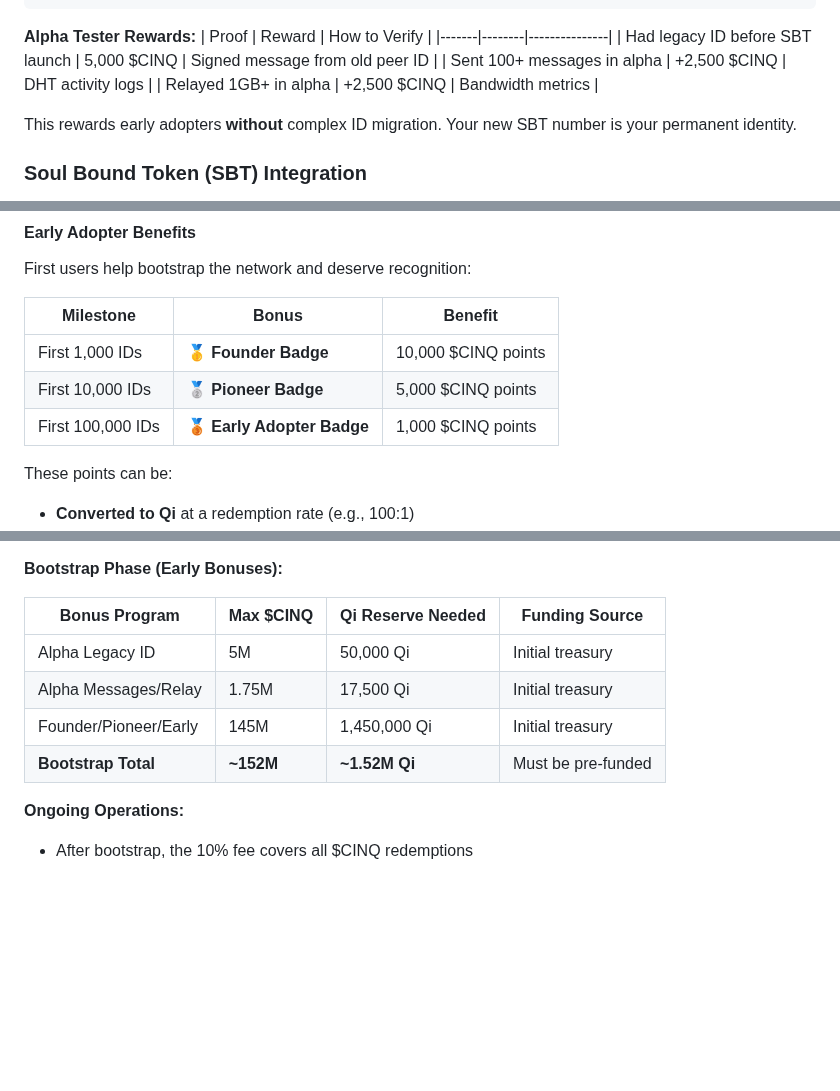
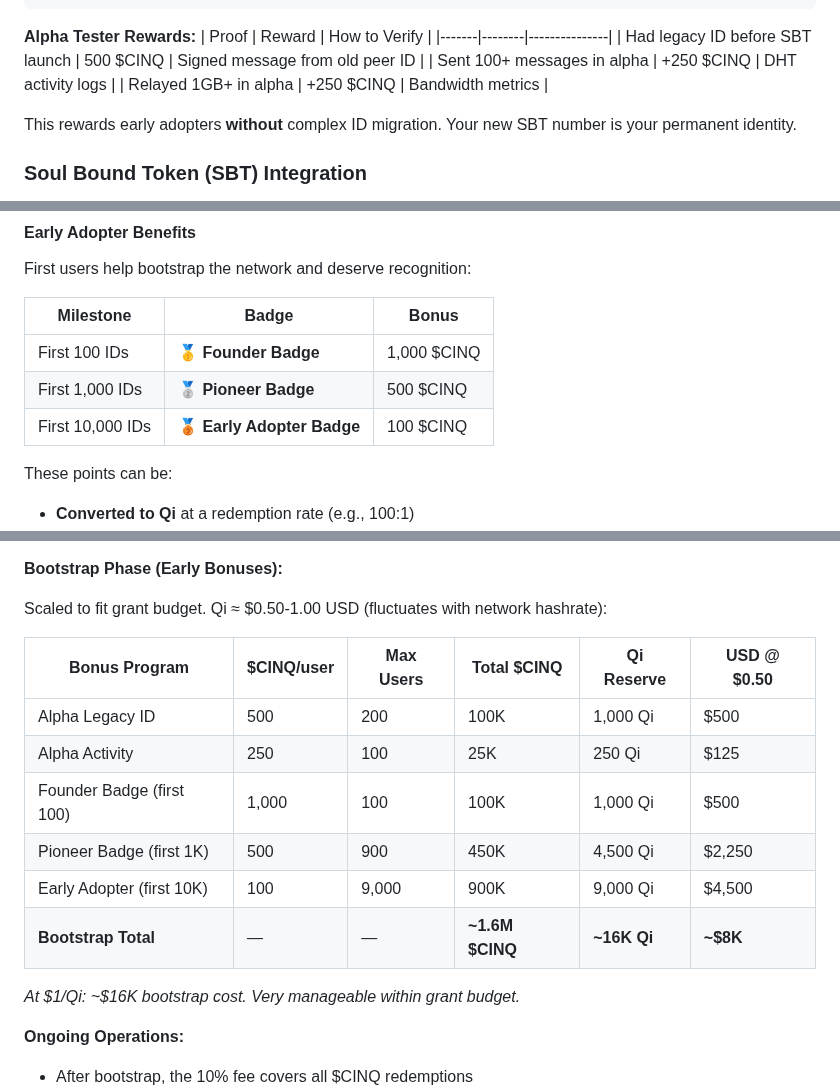
Before and after one commit to daviladk/cinq, a Markdown page: docs/DESIGN.md, 3 parts joined by grey strips. GitHub-like rendering; blank space fills up the shorter version.

Commit message:
docs: add USD values to bootstrap reserve (Qi ≈ $0.50-1.00)
Bootstrap cost at current rates:
- ~16K Qi = ~$8K (at $0.50/Qi)
- ~16K Qi = ~$16K (at $1.00/Qi)

Very manageable within $400K grant budget

```diff
--- a/docs/DESIGN.md
+++ b/docs/DESIGN.md
@@ -110,9 +110,9 @@ Legacy IDs (no zone prefix) are **ephemeral alpha testing IDs**. They do NOT mig
 **Alpha Tester Rewards:**
 | Proof | Reward | How to Verify |
 |-------|--------|---------------|
-| Had legacy ID before SBT launch | 5,000 $CINQ | Signed message from old peer ID |
-| Sent 100+ messages in alpha | +2,500 $CINQ | DHT activity logs |
-| Relayed 1GB+ in alpha | +2,500 $CINQ | Bandwidth metrics |
+| Had legacy ID before SBT launch | 500 $CINQ | Signed message from old peer ID |
+| Sent 100+ messages in alpha | +250 $CINQ | DHT activity logs |
+| Relayed 1GB+ in alpha | +250 $CINQ | Bandwidth metrics |
 
 This rewards early adopters **without** complex ID migration. Your new SBT number is your permanent identity.
 
@@ -160,11 +160,11 @@ The goal is **economic friction, not gatekeeping**. The mint fee should be:
 
 First users help bootstrap the network and deserve recognition:
 
-| Milestone | Bonus | Benefit |
-|-----------|-------|---------|
-| First 1,000 IDs | 🥇 **Founder Badge** | 10,000 $CINQ points |
-| First 10,000 IDs | 🥈 **Pioneer Badge** | 5,000 $CINQ points |
-| First 100,000 IDs | 🥉 **Early Adopter Badge** | 1,000 $CINQ points |
+| Milestone | Badge | Bonus |
+|-----------|-------|-------|
+| First 100 IDs | 🥇 **Founder Badge** | 1,000 $CINQ |
+| First 1,000 IDs | 🥈 **Pioneer Badge** | 500 $CINQ |
+| First 10,000 IDs | 🥉 **Early Adopter Badge** | 100 $CINQ |
 
 These points can be:
 - **Converted to Qi** at a redemption rate (e.g., 100:1)
@@ -245,12 +245,18 @@ Since $CINQ is redeemable at **100:1 for Qi**, the Foundation must hold reserves
 
 **Bootstrap Phase (Early Bonuses):**
 
-| Bonus Program | Max $CINQ | Qi Reserve Needed | Funding Source |
-|---------------|-----------|-------------------|----------------|
-| Alpha Legacy ID | 5M | 50,000 Qi | Initial treasury |
-| Alpha Messages/Relay | 1.75M | 17,500 Qi | Initial treasury |
-| Founder/Pioneer/Early | 145M | 1,450,000 Qi | Initial treasury |
-| **Bootstrap Total** | **~152M** | **~1.52M Qi** | Must be pre-funded |
+Scaled to fit grant budget. Qi ≈ $0.50-1.00 USD (fluctuates with network hashrate):
+
+| Bonus Program | $CINQ/user | Max Users | Total $CINQ | Qi Reserve | USD @ $0.50 |
+|---------------|------------|-----------|-------------|------------|-------------|
+| Alpha Legacy ID | 500 | 200 | 100K | 1,000 Qi | $500 |
+| Alpha Activity | 250 | 100 | 25K | 250 Qi | $125 |
+| Founder Badge (first 100) | 1,000 | 100 | 100K | 1,000 Qi | $500 |
+| Pioneer Badge (first 1K) | 500 | 900 | 450K | 4,500 Qi | $2,250 |
+| Early Adopter (first 10K) | 100 | 9,000 | 900K | 9,000 Qi | $4,500 |
+| **Bootstrap Total** | — | — | **~1.6M $CINQ** | **~16K Qi** | **~$8K** |
+
+*At $1/Qi: ~$16K bootstrap cost. Very manageable within grant budget.*
 
 **Ongoing Operations:**
 - After bootstrap, the 10% fee covers all $CINQ redemptions
```
